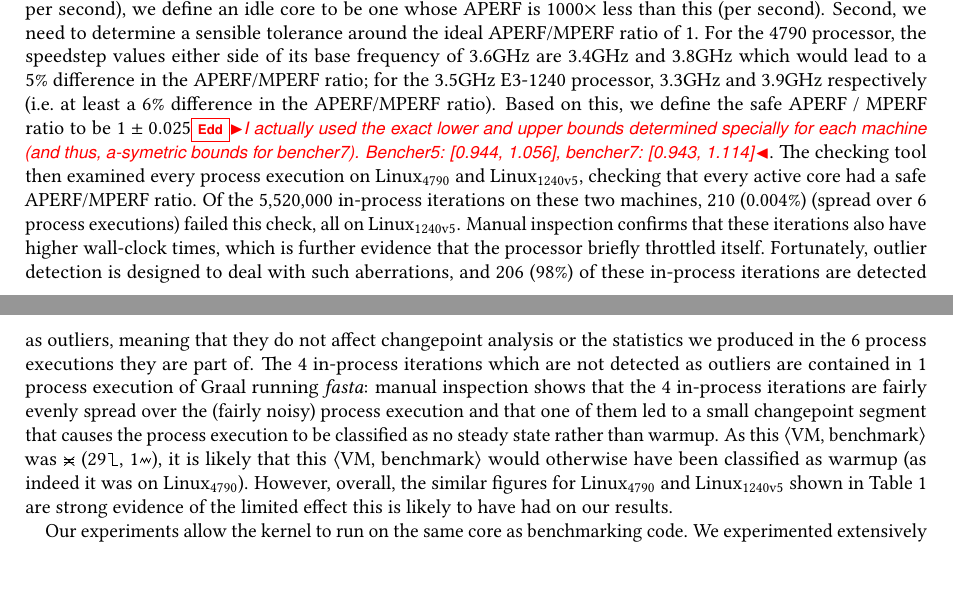
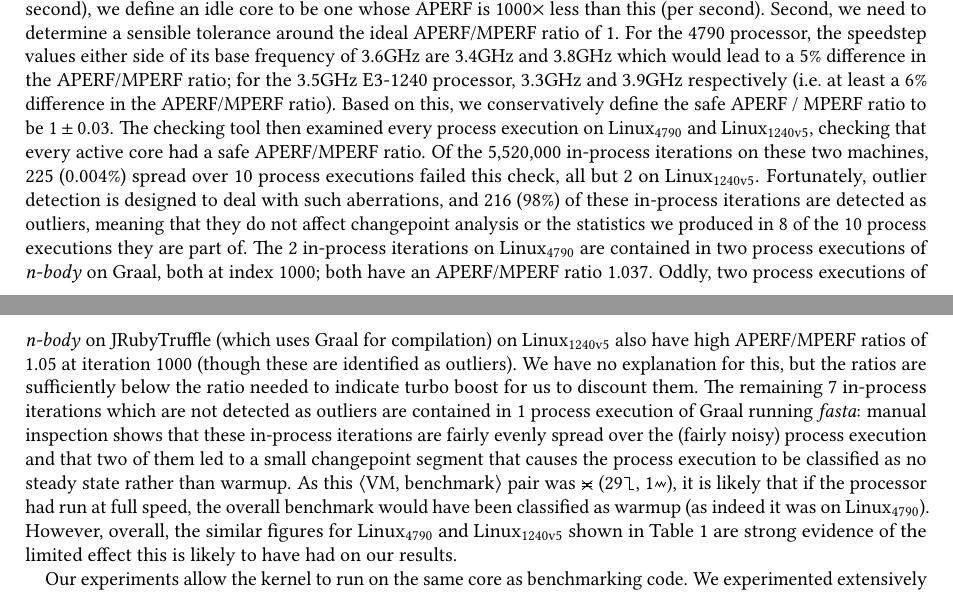
Before and after one commit to softdevteam/warmup_paper, a LaTeX paper (warmup.tex): two parts of pages 18 and 19 of 34, joined at a grey line, cut so that both start at the same text. Compiled offline with pdfLaTeX.

Commit message:
More APERF/MPERF explanation after further investigation.

```diff
--- a/warmup.tex
+++ b/warmup.tex
@@ -1401,28 +1401,30 @@ second). Second, we need to determine a sensible tolerance around the ideal APER
 For the 4790 processor, the speedstep values either side of its base frequency of 3.6GHz
 are 3.4GHz and 3.8GHz which would lead to a 5\% difference in the APERF/MPERF
 ratio; for the 3.5GHz E3-1240 processor, 3.3GHz and 3.9GHz respectively (i.e.~at
-least a 6\% difference in the APERF/MPERF ratio). Based on this, we define the
-safe APERF / MPERF ratio to be $1 \pm 0.025$\edd{I actually used the exact
-lower and upper bounds determined specially for each machine (and thus,
-a-symetric bounds for bencher7). Bencher5: [0.944, 1.056], bencher7: [0.943, 1.114]}.
-The checking tool then examined
+least a 6\% difference in the APERF/MPERF ratio). Based on this, we conservatively define the
+safe APERF / MPERF ratio to be $1 \pm 0.03$. The checking tool then examined
 every process execution on \bencherfive and \bencherseven, checking that every
 active core had a safe APERF/MPERF ratio. Of the 5,520,000 in-process iterations
-on these two machines, 210 (0.004\%)  (spread over 6 process executions) failed
-this check, all on \bencherseven. Manual inspection confirms that these
-iterations also have higher wall-clock times, which is further evidence that the
-processor briefly throttled itself. Fortunately, outlier detection is designed
-to deal with such aberrations, and 206 (98\%) of these in-process iterations are
+on these two machines, 225 (0.004\%) spread over 10 process executions failed
+this check, all but 2 on \bencherseven. Fortunately, outlier detection is designed
+to deal with such aberrations, and 216 (98\%) of these in-process iterations are
 detected as outliers, meaning that they do not affect changepoint analysis or
-the statistics we produced in the 6 process executions they are part of.
-The 4 in-process iterations which are not
+the statistics we produced in 8 of the 10 process executions they are part of.
+The 2 in-process iterations on \bencherfive are contained in two process executions
+of \nbody on Graal, both at index 1000; both have an APERF/MPERF ratio 1.037.
+Oddly, two process executions of \nbody on JRubyTruffle (which uses Graal for
+compilation) on \bencherseven also have high APERF/MPERF ratios of 1.05 at
+iteration 1000 (though these are identified as outliers). We have no explanation
+for this, but the ratios are sufficiently below the ratio needed to indicate
+turbo boost for us to discount them. The remaining 7 in-process iterations which are not
 detected as outliers are contained in 1 process execution of Graal running
-\fasta: manual inspection shows that the 4 in-process iterations are fairly
-evenly spread over the (fairly noisy) process execution and that one of them led
+\fasta: manual inspection shows that these in-process iterations are fairly
+evenly spread over the (fairly noisy) process execution and that two of them led
 to a small changepoint segment that causes the process execution to be
-classified as no steady state rather than warmup. As this \vmbpair was
-\badinconsistent(29\warmup, 1\nosteadystate), it is likely that this
-\vmbpair would otherwise have been classified as warmup (as indeed it was
+classified as no steady state rather than warmup. As this \vmbpair pair was
+\badinconsistent(29\warmup, 1\nosteadystate), it is likely that if
+the processor had run at full speed, the overall benchmark
+would have been classified as warmup (as indeed it was
 on \bencherfive). However, overall, the similar figures
 for \bencherfive and \bencherseven shown in Table~\ref{tab:summarystats} are
 strong evidence of the limited effect this is likely to have had on our results.
```
